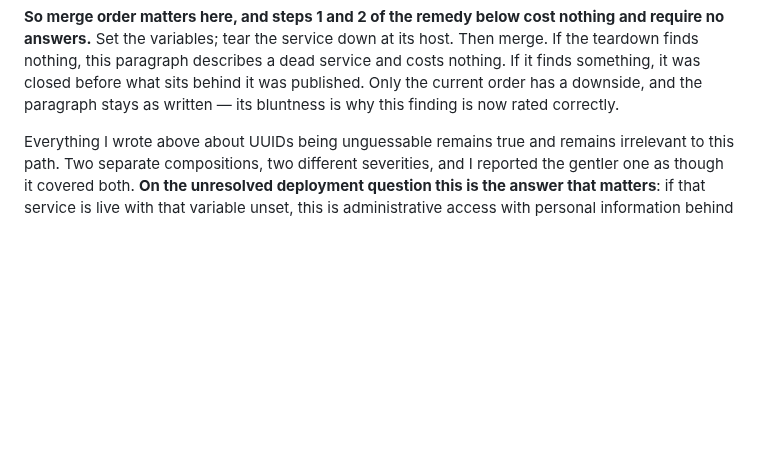
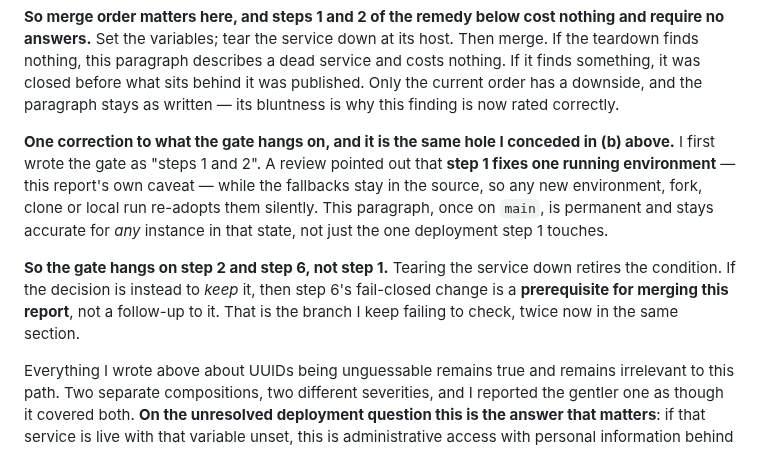
Before and after one commit to hendacow/Clippar, a Markdown page: reports/cto/2026-08-27.md, the part around the change. GitHub-like rendering; blank space fills up the shorter version.

Commit message:
The merge gate hung on step 1, which fixes only one environment
Same hole I conceded one commit ago on (b), applied to the gate itself. Step 1
sets variables on one deployment; the fallbacks stay in the source, so any new
environment, fork, clone or local run re-adopts them. The valuation paragraph is
permanent once on main and stays accurate for any instance in that state.

So the gate hangs on step 2 (teardown) and step 6 (fail-closed in source), not
step 1. If the decision is to keep the service rather than tear it down, step 6
is a prerequisite for merging this report, not a follow-up.

Twice now in the same section I have failed to check the "keep it" branch.

Co-Authored-By: Claude Opus 5 <noreply@anthropic.com>

```diff
--- a/reports/cto/2026-08-27.md
+++ b/reports/cto/2026-08-27.md
@@ -237,6 +237,19 @@ Then merge. If the teardown finds nothing, this paragraph describes a dead servi
 and costs nothing. If it finds something, it was closed before what sits behind it
 was published. Only the current order has a downside, and the paragraph stays as
 written — its bluntness is why this finding is now rated correctly.
+
+**One correction to what the gate hangs on, and it is the same hole I conceded in
+(b) above.** I first wrote the gate as "steps 1 and 2". A review pointed out that
+**step 1 fixes one running environment** — this report's own caveat — while the
+fallbacks stay in the source, so any new environment, fork, clone or local run
+re-adopts them silently. This paragraph, once on `main`, is permanent and stays
+accurate for *any* instance in that state, not just the one deployment step 1
+touches.
+
+**So the gate hangs on step 2 and step 6, not step 1.** Tearing the service down
+retires the condition. If the decision is instead to *keep* it, then step 6's
+fail-closed change is a **prerequisite for merging this report**, not a follow-up
+to it. That is the branch I keep failing to check, twice now in the same section.
 
 Everything I wrote above about UUIDs being unguessable remains true and remains
 irrelevant to this path. Two separate compositions, two different severities, and
```
